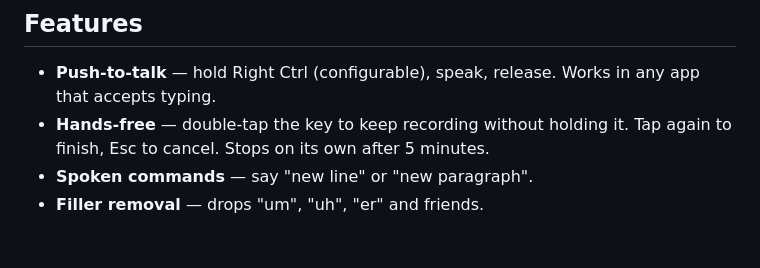
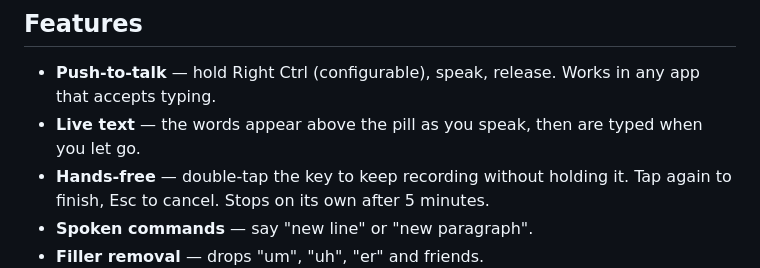
Before and after one commit to jshowah-dev/murmur, a Markdown page: README.md, the part around the change. GitHub-like rendering; blank space fills up the shorter version.

Commit message:
docs: mention live text in the feature list
Co-Authored-By: Claude Opus 5.5 <noreply@anthropic.com>

```diff
--- a/README.md
+++ b/README.md
@@ -7,6 +7,7 @@ Offline push-to-talk dictation for Windows. Hold a key, speak, let go — the te
 ## Features
 
 - **Push-to-talk** — hold Right Ctrl (configurable), speak, release. Works in any app that accepts typing.
+- **Live text** — the words appear above the pill as you speak, then are typed when you let go.
 - **Hands-free** — double-tap the key to keep recording without holding it. Tap again to finish, Esc to cancel. Stops on its own after 5 minutes.
 - **Spoken commands** — say "new line" or "new paragraph".
 - **Filler removal** — drops "um", "uh", "er" and friends.
```
